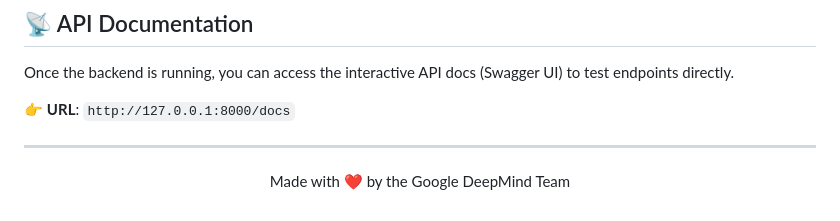
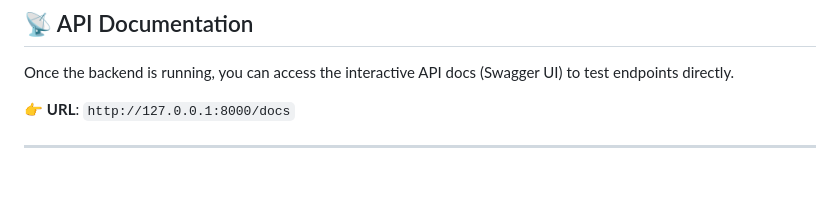
Before and after one commit to krithik-n25/Maintenance_tracker, a Markdown page: README.md, the part around the change. Rendered like a GitHub page; blank space fills up the shorter version.

```diff
--- a/README.md
+++ b/README.md
@@ -173,5 +173,3 @@ Once the backend is running, you can access the interactive API docs (Swagger UI
 👉 **URL**: `http://127.0.0.1:8000/docs`
 
 ---
-
-<p align="center">Made with ❤️ by the Google DeepMind Team</p>
```
